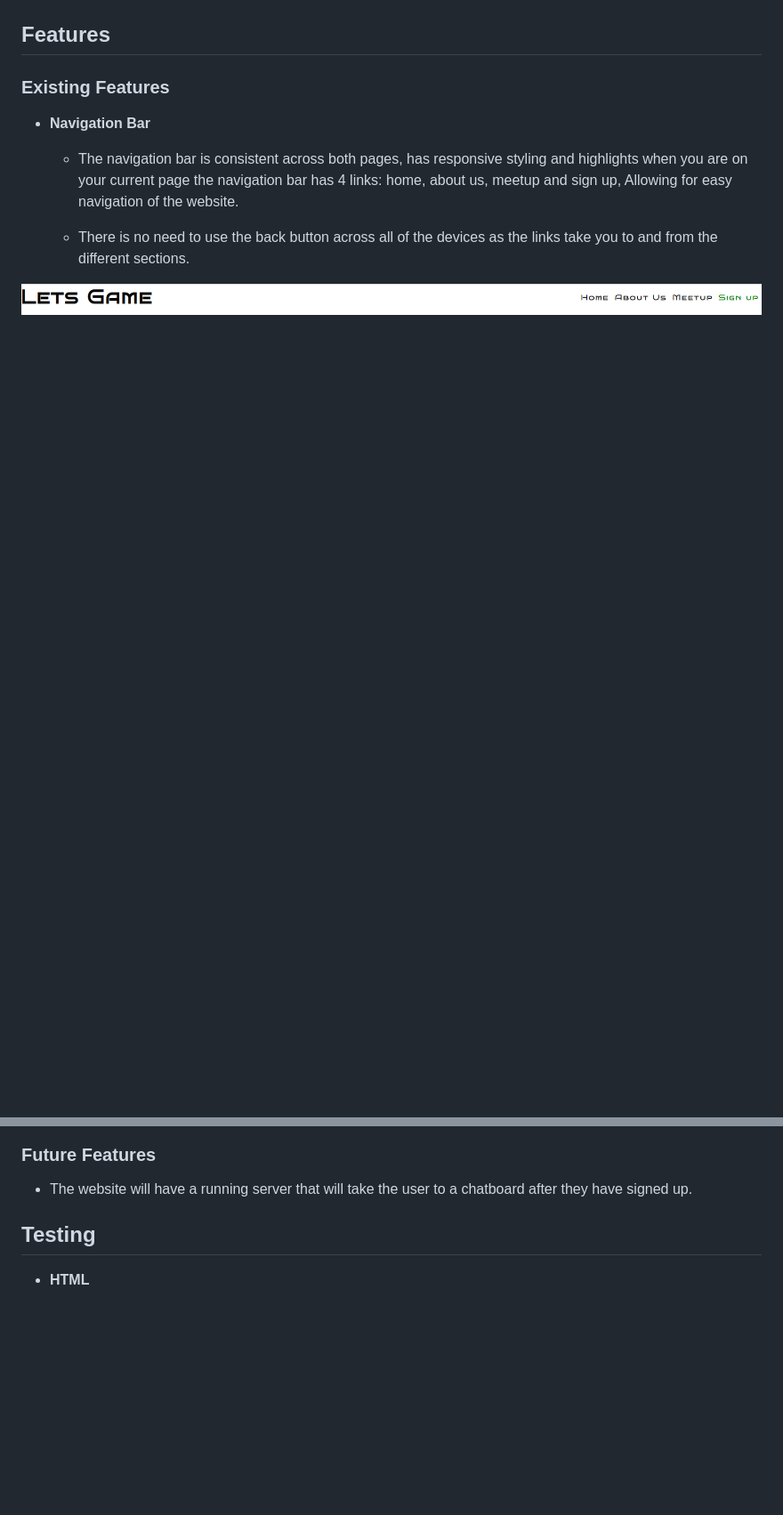
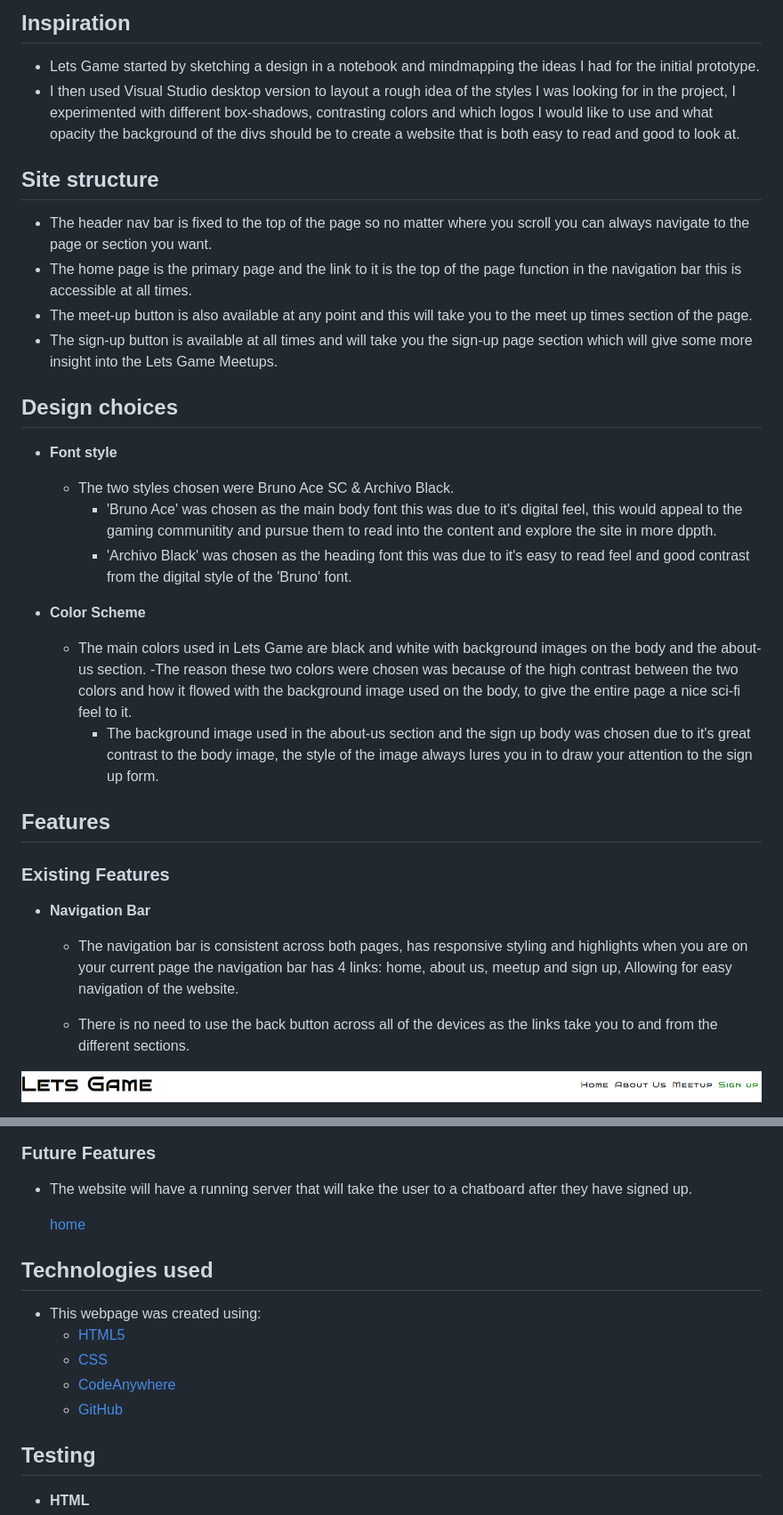
Before and after one commit to LiamEdwards931/Project1-LetsGame, a Markdown page: README.md, 2 parts joined by grey strips. Shown at 89% size. GitHub-like rendering; blank space fills up the shorter version.

```diff
--- a/README.md
+++ b/README.md
@@ -12,3 +47,26 @@ see the live version [here](https://liamedwards931.github.io/Project1-LetsGame/)
+## Inspiration
+
+- Lets Game started by sketching a design in a notebook and mindmapping the ideas I had for the initial prototype.
+- I then used Visual Studio desktop version to layout a rough idea of the styles I was looking for in the project, I experimented with different box-shadows, contrasting colors and which logos I would like to use and what opacity the background of the divs should be to create a website that is both easy to read and good to look at.
+
+## Site structure
+
+- The header nav bar is fixed to the top of the page so no matter where you scroll you can always navigate to the page or section you want.
+- The home page is the primary page and the link to it is the top of the page function in the navigation bar this is accessible at all times.
+- The meet-up button is also available at any point and this will take you to the meet up times section of the page.
+- The sign-up button is available at all times and will take you the sign-up page section which will give some more insight into the Lets Game Meetups.
+
+ ## Design choices
+
+- **Font style**
+  - The two styles chosen were Bruno Ace SC & Archivo Black.
+    - 'Bruno Ace' was chosen as the main body font this was due to it's digital feel, this would appeal to the gaming communitity and pursue them to read into the content and explore the site in more dppth.
+    - 'Archivo Black' was chosen as the heading font this was due to it's easy to read feel and good contrast from the digital style of the 'Bruno' font.
+
+- **Color Scheme**
+  - The main colors used in Lets Game are black and white with background images on the body and the about-us section.
+    -The reason these two colors were chosen was because of the high contrast between the two colors and how it flowed with the background image used on the body, to give the entire page a nice sci-fi feel to it.
+    - The background image used in the about-us section and the sign up body was chosen due to it's great contrast to the body image, the style of the image always lures you in to draw your attention to the sign up form.
 
 ## Features
 
@@ -52,6 +110,16 @@ the navigation bar has 4 links: home, about us, meetup and sign up, Allowing for
 
 - The website will have a running server that will take the user to a chatboard after they have signed up.
 
+  [home](<#lets-game>)
+
+## Technologies used
+
+- This webpage was created using:
+  - [HTML5](https://html.spec.whatwg.org/)
+  - [CSS](https://www.w3.org/Style/CSS/Overview.en.html)
+  - [CodeAnywhere](https://codeanywhere.com/signin)
+  - [GitHub](https://github.com/)
+
 ## Testing
 
 - **HTML**
```
Also changed, not shown: other parts of README.md (+40 -3 lines).
